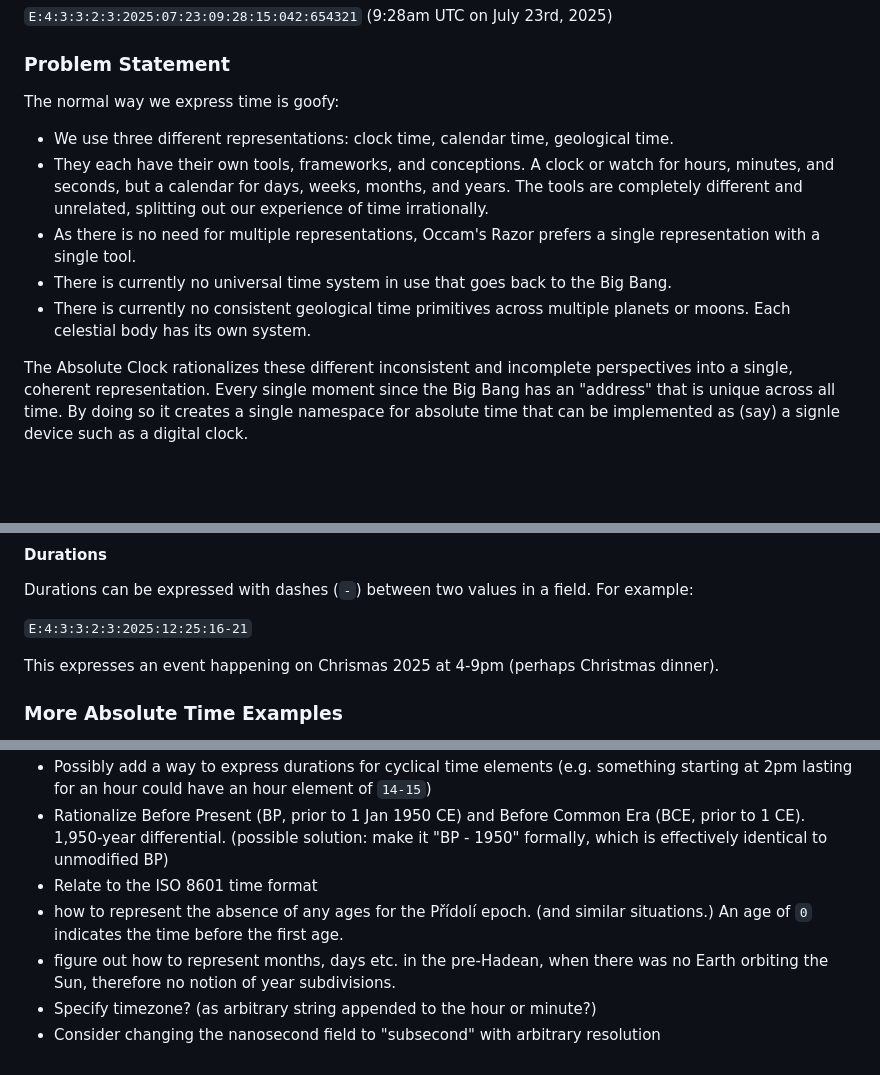
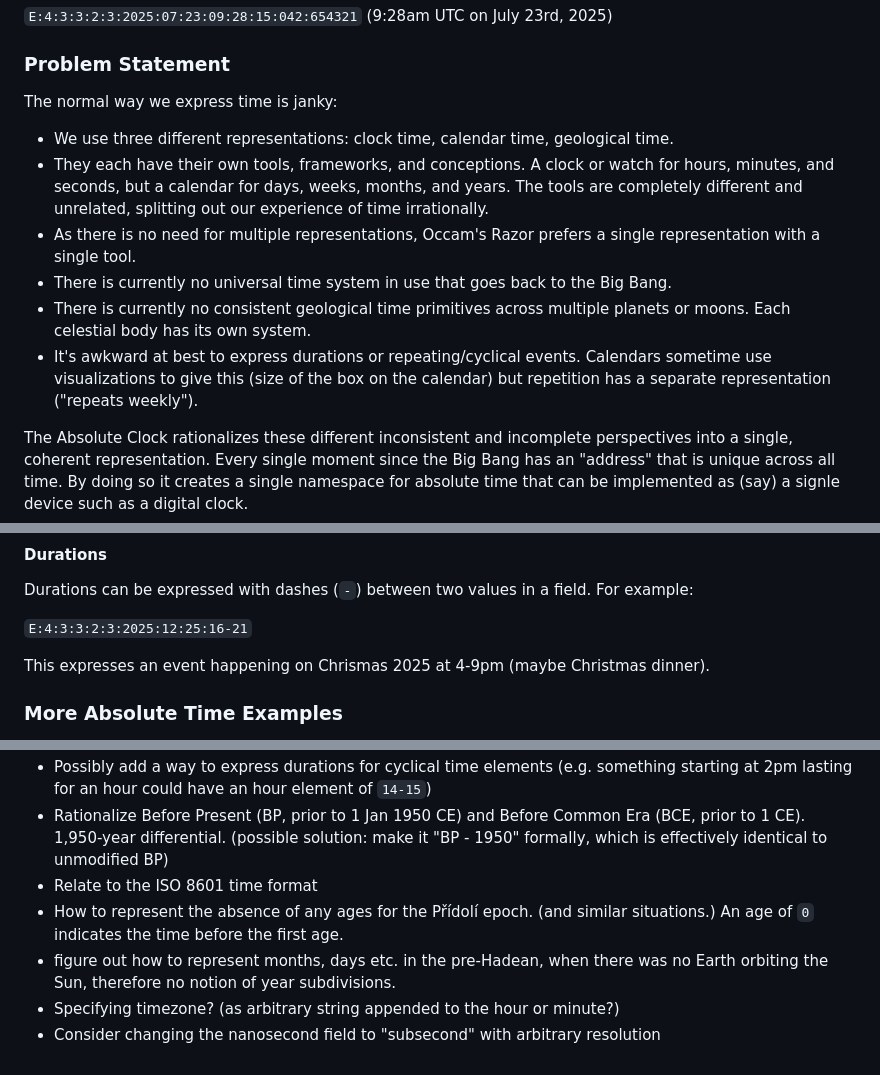
Before and after one commit to geckooooo/absclock, a Markdown page: README.md, 3 parts joined by grey strips. GitHub-like rendering; blank space fills up the shorter version.

```diff
--- a/README.md
+++ b/README.md
@@ -8,12 +8,13 @@ The Absolute Clock represents a single unique moment or event since the dawn of
 
 ### Problem Statement
 
-The normal way we express time is goofy:
+The normal way we express time is janky:
 * We use three different representations: clock time, calendar time, geological time.
 * They each have their own tools, frameworks, and conceptions. A clock or watch for hours, minutes, and seconds, but a calendar for days, weeks, months, and years. The tools are completely different and unrelated, splitting out our experience of time irrationally.
 * As there is no need for multiple representations, Occam's Razor prefers a single representation with a single tool.
 * There is currently no universal time system in use that goes back to the Big Bang.
 * There is currently no consistent geological time primitives across multiple planets or moons. Each celestial body has its own system.
+* It's awkward at best to express durations or repeating/cyclical events. Calendars sometime use visualizations to give this (size of the box on the calendar) but repetition has a separate representation ("repeats weekly").
 
 The Absolute Clock rationalizes these different inconsistent and incomplete perspectives into a single, coherent representation. Every single moment since the Big Bang has an "address" that is unique across all time. By doing so it creates a single namespace for absolute time that can be implemented as (say) a signle device such as a digital clock.
 
@@ -185,7 +186,7 @@ Durations can be expressed with dashes (`-`) between two values in a field. For
 
 `E:4:3:3:2:3:2025:12:25:16-21`
 
-This expresses an event happening on Chrismas 2025 at 4-9pm (perhaps Christmas dinner).
+This expresses an event happening on Chrismas 2025 at 4-9pm (maybe Christmas dinner).
 
 
 ### More Absolute Time Examples
@@ -225,7 +226,7 @@ To get the current absolute time: `% go run absclock.go`
 * Possibly add a way to express durations for cyclical time elements (e.g. something starting at 2pm lasting for an hour could have an hour element of `14-15`)
 * Rationalize Before Present (BP, prior to 1 Jan 1950 CE) and Before Common Era (BCE, prior to 1 CE). 1,950-year differential. (possible solution: make it "BP - 1950" formally, which is effectively identical to unmodified BP)
 * Relate to the ISO 8601 time format
-* how to represent the absence of any ages for the Přídolí epoch. (and similar situations.) An age of `0` indicates the time before the first age.
+* How to represent the absence of any ages for the Přídolí epoch. (and similar situations.) An age of `0` indicates the time before the first age.
 * figure out how to represent months, days etc. in the pre-Hadean, when there was no Earth orbiting the Sun, therefore no notion of year subdivisions.
-* Specify timezone? (as arbitrary string appended to the hour or minute?)
+* Specifying timezone? (as arbitrary string appended to the hour or minute?)
 * Consider changing the nanosecond field to "subsecond" with arbitrary resolution
```
